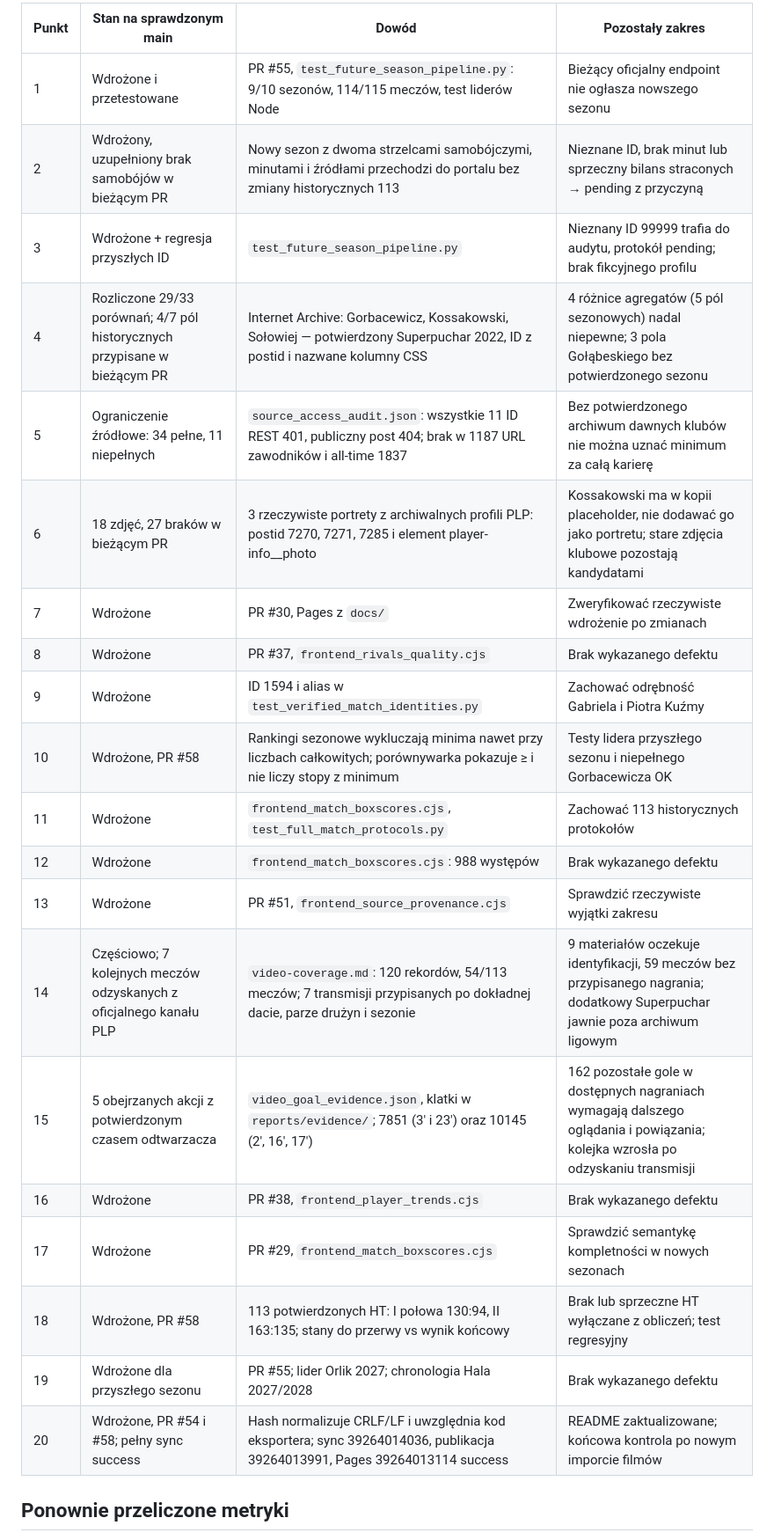
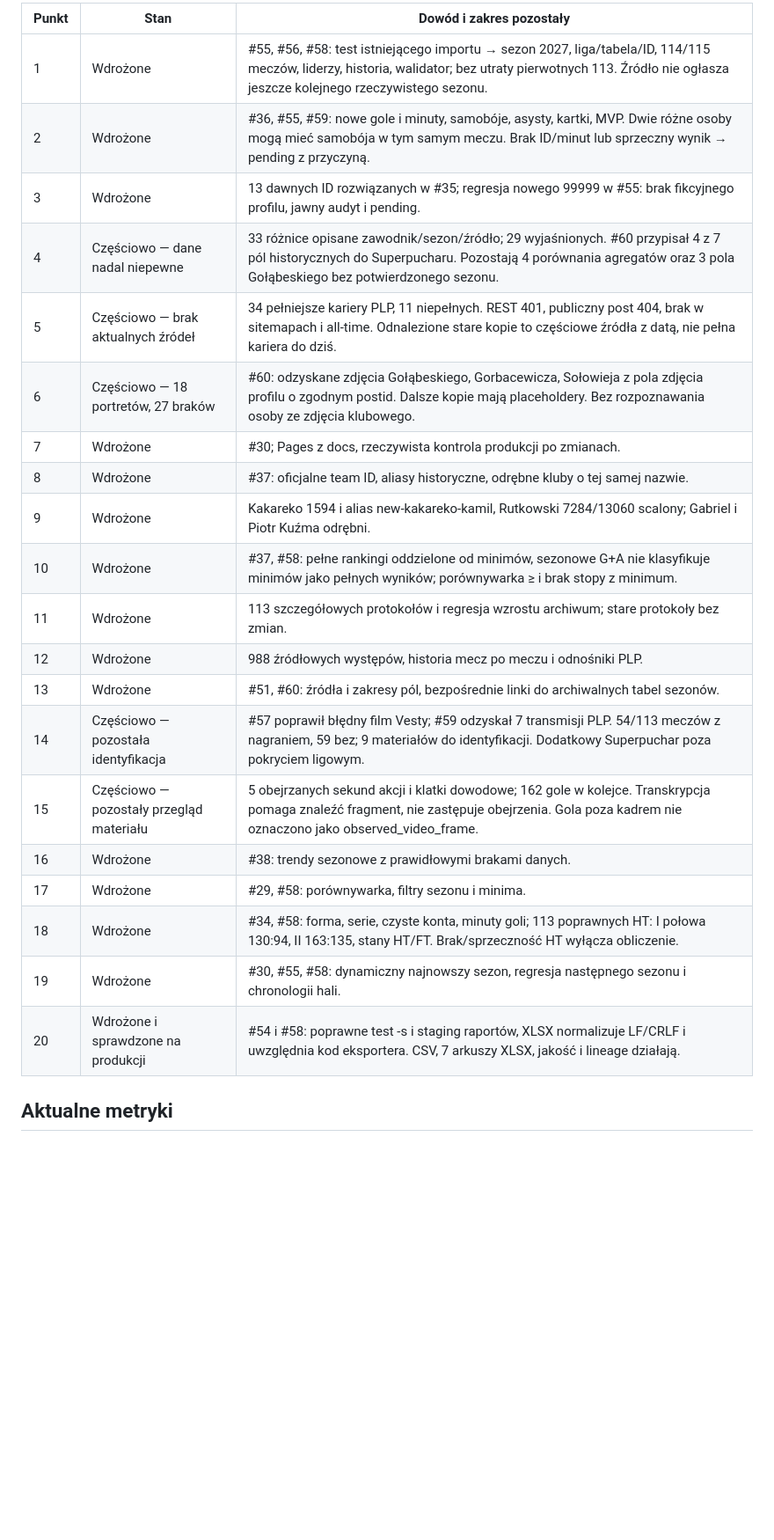
Before and after one commit to paweleq1994/bosch-analiza, a Markdown page: reports/implementation-status.md, the part around one of its changes. Shown at 88% size. GitHub-like rendering; blank space fills up the shorter version.

```diff
--- a/reports/implementation-status.md
+++ b/reports/implementation-status.md
@@ -9,26 +9,26 @@ Issue #33 jest otwarte i ma nieaktualne checkboxy; publiczne API potwierdziło b
 
-| Punkt | Stan na sprawdzonym main | Dowód | Pozostały zakres |
-|---|---|---|---|
-| 1 | Wdrożone i przetestowane | PR #55, `test_future_season_pipeline.py`: 9/10 sezonów, 114/115 meczów, test liderów Node | Bieżący oficjalny endpoint nie ogłasza nowszego sezonu |
-| 2 | Wdrożony, uzupełniony brak samobójów w bieżącym PR | Nowy sezon z dwoma strzelcami samobójczymi, minutami i źródłami przechodzi do portalu bez zmiany historycznych 113 | Nieznane ID, brak minut lub sprzeczny bilans straconych → pending z przyczyną |
-| 3 | Wdrożone + regresja przyszłych ID | `test_future_season_pipeline.py` | Nieznany ID 99999 trafia do audytu, protokół pending; brak fikcyjnego profilu |
-| 4 | Rozliczone 29/33 porównań; 4/7 pól historycznych przypisane w bieżącym PR | Internet Archive: Gorbacewicz, Kossakowski, Sołowiej — potwierdzony Superpuchar 2022, ID z postid i nazwane kolumny CSS | 4 różnice agregatów (5 pól sezonowych) nadal niepewne; 3 pola Gołąbeskiego bez potwierdzonego sezonu |
-| 5 | Ograniczenie źródłowe: 34 pełne, 11 niepełnych | `source_access_audit.json`: wszystkie 11 ID REST 401, publiczny post 404; brak w 1187 URL zawodników i all-time 1837 | Bez potwierdzonego archiwum dawnych klubów nie można uznać minimum za całą karierę |
-| 6 | 18 zdjęć, 27 braków w bieżącym PR | 3 rzeczywiste portrety z archiwalnych profili PLP: postid 7270, 7271, 7285 i element player-info__photo | Kossakowski ma w kopii placeholder, nie dodawać go jako portretu; stare zdjęcia klubowe pozostają kandydatami |
-| 7 | Wdrożone | PR #30, Pages z `docs/` | Zweryfikować rzeczywiste wdrożenie po zmianach |
-| 8 | Wdrożone | PR #37, `frontend_rivals_quality.cjs` | Brak wykazanego defektu |
-| 9 | Wdrożone | ID 1594 i alias w `test_verified_match_identities.py` | Zachować odrębność Gabriela i Piotra Kuźmy |
-| 10 | Wdrożone, PR #58 | Rankingi sezonowe wykluczają minima nawet przy liczbach całkowitych; porównywarka pokazuje ≥ i nie liczy stopy z minimum | Testy lidera przyszłego sezonu i niepełnego Gorbacewicza OK |
-| 11 | Wdrożone | `frontend_match_boxscores.cjs`, `test_full_match_protocols.py` | Zachować 113 historycznych protokołów |
-| 12 | Wdrożone | `frontend_match_boxscores.cjs`: 988 występów | Brak wykazanego defektu |
-| 13 | Wdrożone | PR #51, `frontend_source_provenance.cjs` | Sprawdzić rzeczywiste wyjątki zakresu |
-| 14 | Częściowo; 7 kolejnych meczów odzyskanych z oficjalnego kanału PLP | `video-coverage.md`: 120 rekordów, 54/113 meczów; 7 transmisji przypisanych po dokładnej dacie, parze drużyn i sezonie | 9 materiałów oczekuje identyfikacji, 59 meczów bez przypisanego nagrania; dodatkowy Superpuchar jawnie poza archiwum ligowym |
-| 15 | 5 obejrzanych akcji z potwierdzonym czasem odtwarzacza | `video_goal_evidence.json`, klatki w `reports/evidence/`; 7851 (3′ i 23′) oraz 10145 (2′, 16′, 17′) | 162 pozostałe gole w dostępnych nagraniach wymagają dalszego oglądania i powiązania; kolejka wzrosła po odzyskaniu transmisji |
-| 16 | Wdrożone | PR #38, `frontend_player_trends.cjs` | Brak wykazanego defektu |
-| 17 | Wdrożone | PR #29, `frontend_match_boxscores.cjs` | Sprawdzić semantykę kompletności w nowych sezonach |
-| 18 | Wdrożone, PR #58 | 113 potwierdzonych HT: I połowa 130:94, II 163:135; stany do przerwy vs wynik końcowy | Brak lub sprzeczne HT wyłączane z obliczeń; test regresyjny |
-| 19 | Wdrożone dla przyszłego sezonu | PR #55; lider Orlik 2027; chronologia Hala 2027/2028 | Brak wykazanego defektu |
-| 20 | Wdrożone, PR #54 i #58; pełny sync success | Hash normalizuje CRLF/LF i uwzględnia kod eksportera; sync 39264014036, publikacja 39264013991, Pages 39264013114 success | README zaktualizowane; końcowa kontrola po nowym imporcie filmów |
+| Punkt | Stan | Dowód i zakres pozostały |
+|---|---|---|
+| 1 | Wdrożone | #55, #56, #58: test istniejącego importu → sezon 2027, liga/tabela/ID, 114/115 meczów, liderzy, historia, walidator; bez utraty pierwotnych 113. Źródło nie ogłasza jeszcze kolejnego rzeczywistego sezonu. |
+| 2 | Wdrożone | #36, #55, #59: nowe gole i minuty, samobóje, asysty, kartki, MVP. Dwie różne osoby mogą mieć samobója w tym samym meczu. Brak ID/minut lub sprzeczny wynik → pending z przyczyną. |
+| 3 | Wdrożone | 13 dawnych ID rozwiązanych w #35; regresja nowego 99999 w #55: brak fikcyjnego profilu, jawny audyt i pending. |
+| 4 | Częściowo — dane nadal niepewne | 33 różnice opisane zawodnik/sezon/źródło; 29 wyjaśnionych. #60 przypisał 4 z 7 pól historycznych do Superpucharu. Pozostają 4 porównania agregatów oraz 3 pola Gołąbeskiego bez potwierdzonego sezonu. |
+| 5 | Częściowo — brak aktualnych źródeł | 34 pełniejsze kariery PLP, 11 niepełnych. REST 401, publiczny post 404, brak w sitemapach i all-time. Odnalezione stare kopie to częściowe źródła z datą, nie pełna kariera do dziś. |
+| 6 | Częściowo — 18 portretów, 27 braków | #60: odzyskane zdjęcia Gołąbeskiego, Gorbacewicza, Sołowieja z pola zdjęcia profilu o zgodnym postid. Dalsze kopie mają placeholdery. Bez rozpoznawania osoby ze zdjęcia klubowego. |
+| 7 | Wdrożone | #30; Pages z docs, rzeczywista kontrola produkcji po zmianach. |
+| 8 | Wdrożone | #37: oficjalne team ID, aliasy historyczne, odrębne kluby o tej samej nazwie. |
+| 9 | Wdrożone | Kakareko 1594 i alias new-kakareko-kamil, Rutkowski 7284/13060 scalony; Gabriel i Piotr Kuźma odrębni. |
+| 10 | Wdrożone | #37, #58: pełne rankingi oddzielone od minimów, sezonowe G+A nie klasyfikuje minimów jako pełnych wyników; porównywarka ≥ i brak stopy z minimum. |
+| 11 | Wdrożone | 113 szczegółowych protokołów i regresja wzrostu archiwum; stare protokoły bez zmian. |
+| 12 | Wdrożone | 988 źródłowych występów, historia mecz po meczu i odnośniki PLP. |
+| 13 | Wdrożone | #51, #60: źródła i zakresy pól, bezpośrednie linki do archiwalnych tabel sezonów. |
+| 14 | Częściowo — pozostała identyfikacja | #57 poprawił błędny film Vesty; #59 odzyskał 7 transmisji PLP. 54/113 meczów z nagraniem, 59 bez; 9 materiałów do identyfikacji. Dodatkowy Superpuchar poza pokryciem ligowym. |
+| 15 | Częściowo — pozostały przegląd materiału | 5 obejrzanych sekund akcji i klatki dowodowe; 162 gole w kolejce. Transkrypcja pomaga znaleźć fragment, nie zastępuje obejrzenia. Gola poza kadrem nie oznaczono jako observed_video_frame. |
+| 16 | Wdrożone | #38: trendy sezonowe z prawidłowymi brakami danych. |
+| 17 | Wdrożone | #29, #58: porównywarka, filtry sezonu i minima. |
+| 18 | Wdrożone | #34, #58: forma, serie, czyste konta, minuty goli; 113 poprawnych HT: I połowa 130:94, II 163:135, stany HT/FT. Brak/sprzeczność HT wyłącza obliczenie. |
+| 19 | Wdrożone | #30, #55, #58: dynamiczny najnowszy sezon, regresja następnego sezonu i chronologii hali. |
+| 20 | Wdrożone i sprawdzone na produkcji | #54 i #58: poprawne test -s i staging raportów, XLSX normalizuje LF/CRLF i uwzględnia kod eksportera. CSV, 7 arkuszy XLSX, jakość i lineage działają. |
 
-## Ponownie przeliczone metryki
+## Aktualne metryki
 
```
Also changed, not shown: other parts of reports/implementation-status.md (+52 -84 lines).
